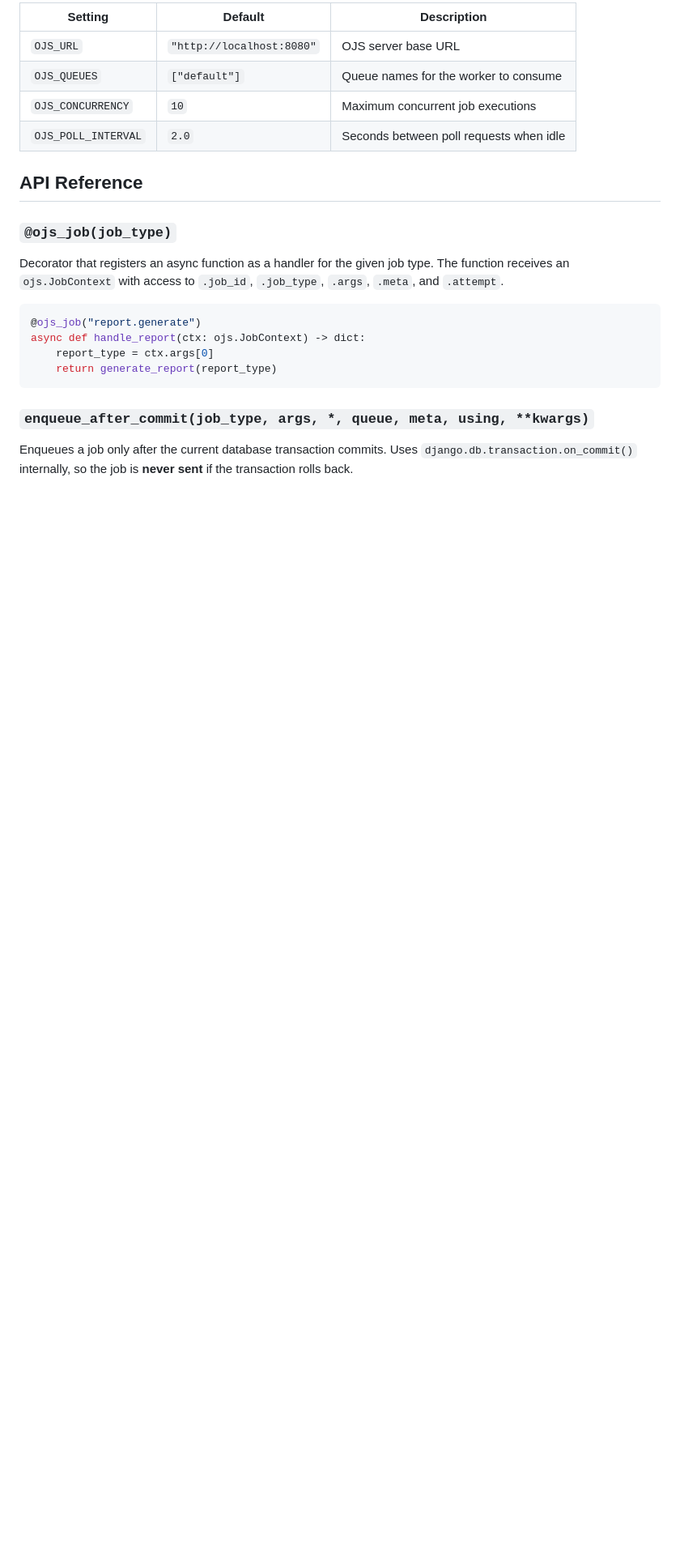
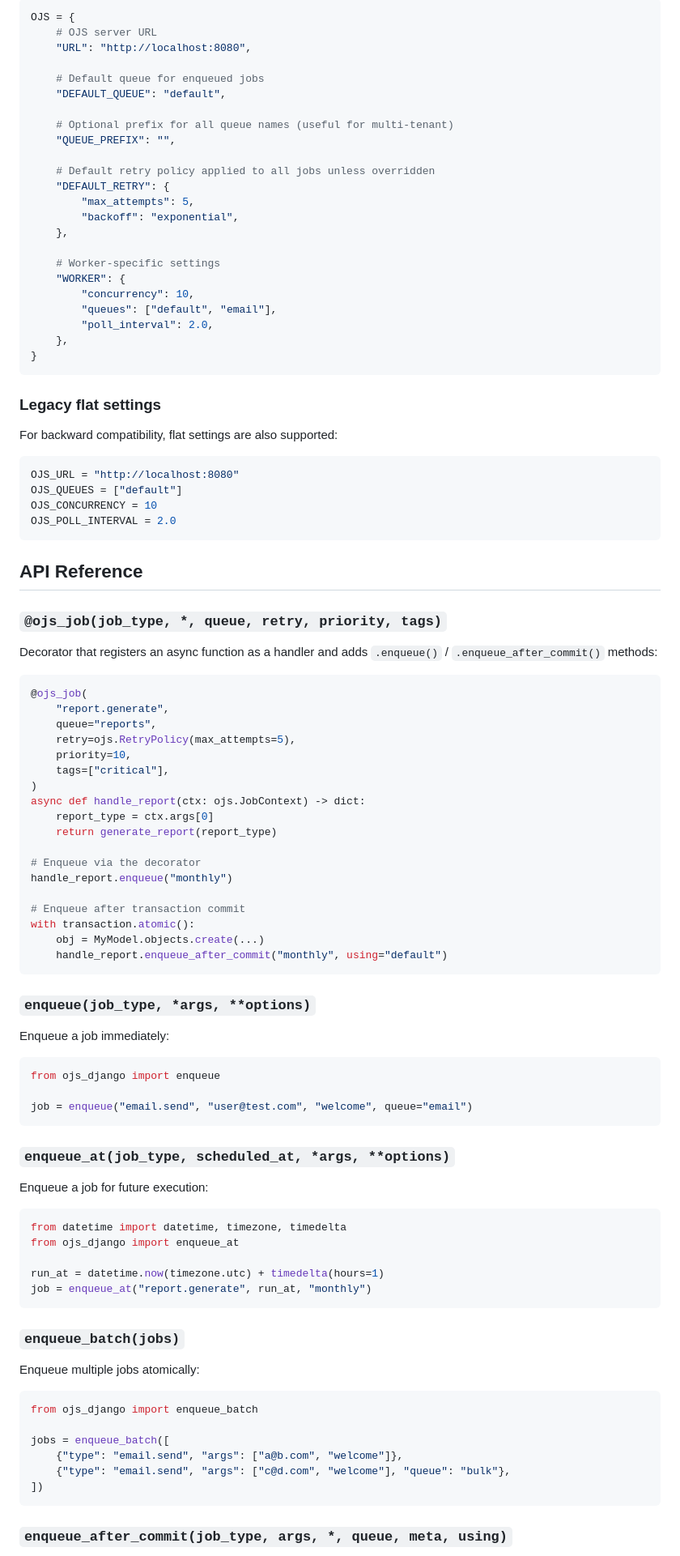
Before and after one commit to openjobspec/ojs-python-contrib, a Markdown page: ojs-django/README.md, the part around one of its changes. Shown at 81% size. GitHub-like rendering; blank space fills up the shorter version.

````diff
--- a/ojs-django/README.md
+++ b/ojs-django/README.md
@@ -69,24 +89,102 @@ All settings are read from your Django `settings.py`:
 
-| Setting | Default | Description |
-|---|---|---|
-| `OJS_URL` | `"http://localhost:8080"` | OJS server base URL |
-| `OJS_QUEUES` | `["default"]` | Queue names for the worker to consume |
-| `OJS_CONCURRENCY` | `10` | Maximum concurrent job executions |
-| `OJS_POLL_INTERVAL` | `2.0` | Seconds between poll requests when idle |
+```python
+OJS = {
+    # OJS server URL
+    "URL": "http://localhost:8080",
+
+    # Default queue for enqueued jobs
+    "DEFAULT_QUEUE": "default",
+
+    # Optional prefix for all queue names (useful for multi-tenant)
+    "QUEUE_PREFIX": "",
+
+    # Default retry policy applied to all jobs unless overridden
+    "DEFAULT_RETRY": {
+        "max_attempts": 5,
+        "backoff": "exponential",
+    },
+
+    # Worker-specific settings
+    "WORKER": {
+        "concurrency": 10,
+        "queues": ["default", "email"],
+        "poll_interval": 2.0,
+    },
+}
+```
+
+### Legacy flat settings
+
+For backward compatibility, flat settings are also supported:
+
+```python
+OJS_URL = "http://localhost:8080"
+OJS_QUEUES = ["default"]
+OJS_CONCURRENCY = 10
+OJS_POLL_INTERVAL = 2.0
+```
 
 ## API Reference
 
-### `@ojs_job(job_type)`
+### `@ojs_job(job_type, *, queue, retry, priority, tags)`
 
-Decorator that registers an async function as a handler for the given job type. The function receives an `ojs.JobContext` with access to `.job_id`, `.job_type`, `.args`, `.meta`, and `.attempt`.
+Decorator that registers an async function as a handler and adds `.enqueue()` / `.enqueue_after_commit()` methods:
 
 ```python
-@ojs_job("report.generate")
+@ojs_job(
+    "report.generate",
+    queue="reports",
+    retry=ojs.RetryPolicy(max_attempts=5),
+    priority=10,
+    tags=["critical"],
+)
 async def handle_report(ctx: ojs.JobContext) -> dict:
     report_type = ctx.args[0]
     return generate_report(report_type)
+
+# Enqueue via the decorator
+handle_report.enqueue("monthly")
+
+# Enqueue after transaction commit
+with transaction.atomic():
+    obj = MyModel.objects.create(...)
+    handle_report.enqueue_after_commit("monthly", using="default")
 ```
 
-### `enqueue_after_commit(job_type, args, *, queue, meta, using, **kwargs)`
+### `enqueue(job_type, *args, **options)`
 
-Enqueues a job only after the current database transaction commits. Uses `django.db.transaction.on_commit()` internally, so the job is **never sent** if the transaction rolls back.
+Enqueue a job immediately:
+
+```python
+from ojs_django import enqueue
+
+job = enqueue("email.send", "user@test.com", "welcome", queue="email")
+```
+
+### `enqueue_at(job_type, scheduled_at, *args, **options)`
+
+Enqueue a job for future execution:
+
+```python
+from datetime import datetime, timezone, timedelta
+from ojs_django import enqueue_at
+
+run_at = datetime.now(timezone.utc) + timedelta(hours=1)
+job = enqueue_at("report.generate", run_at, "monthly")
+```
+
+### `enqueue_batch(jobs)`
+
+Enqueue multiple jobs atomically:
+
+```python
+from ojs_django import enqueue_batch
+
+jobs = enqueue_batch([
+    {"type": "email.send", "args": ["a@b.com", "welcome"]},
+    {"type": "email.send", "args": ["c@d.com", "welcome"], "queue": "bulk"},
+])
+```
+
+### `enqueue_after_commit(job_type, args, *, queue, meta, using)`
+
````
Also changed, not shown: other parts of ojs-django/README.md (+121 -35 lines).
